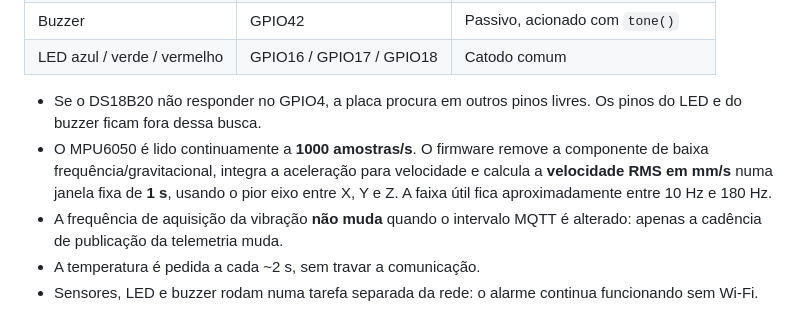
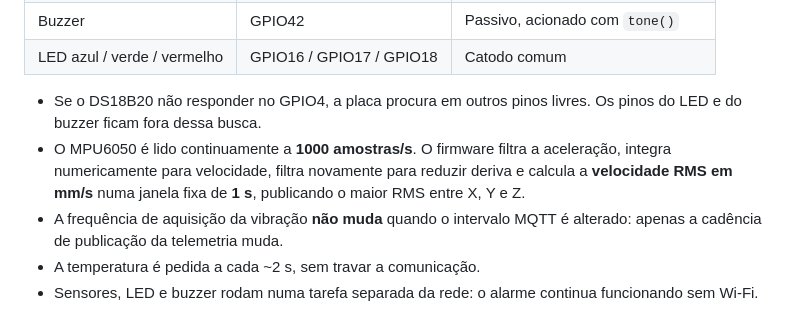
Before and after one commit to frahncky/IoTMotor, a Markdown page: docs/hardware.md, the part around one of its changes. Rendered like a GitHub page.

Commit message:
docs(hardware): integra montagem e metodologia de vibração

```diff
--- a/docs/hardware.md
+++ b/docs/hardware.md
@@ -61,7 +61,7 @@ flowchart LR
 | LED azul / verde / vermelho | GPIO16 / GPIO17 / GPIO18 | Catodo comum |
 
 - Se o DS18B20 não responder no GPIO4, a placa procura em outros pinos livres. Os pinos do LED e do buzzer ficam fora dessa busca.
-- O MPU6050 é lido continuamente a **1000 amostras/s**. O firmware remove a componente de baixa frequência/gravitacional, integra a aceleração para velocidade e calcula a **velocidade RMS em mm/s** numa janela fixa de **1 s**, usando o pior eixo entre X, Y e Z. A faixa útil fica aproximadamente entre 10 Hz e 180 Hz.
+- O MPU6050 é lido continuamente a **1000 amostras/s**. O firmware filtra a aceleração, integra numericamente para velocidade, filtra novamente para reduzir deriva e calcula a **velocidade RMS em mm/s** numa janela fixa de **1 s**, publicando o maior RMS entre X, Y e Z.
 - A frequência de aquisição da vibração **não muda** quando o intervalo MQTT é alterado: apenas a cadência de publicação da telemetria muda.
 - A temperatura é pedida a cada ~2 s, sem travar a comunicação.
 - Sensores, LED e buzzer rodam numa tarefa separada da rede: o alarme continua funcionando sem Wi-Fi.
```
Also changed, not shown: other parts of docs/hardware.md (+4 -0 lines).
